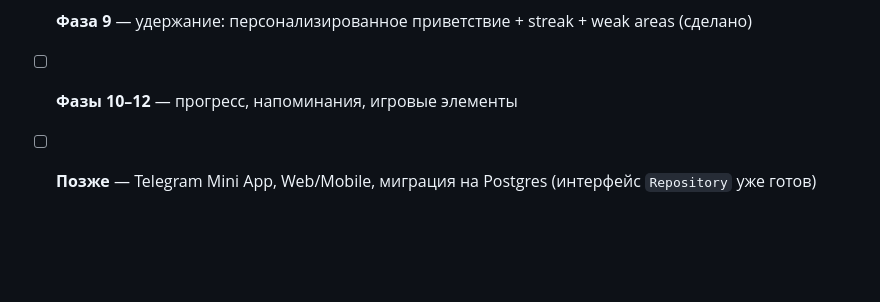
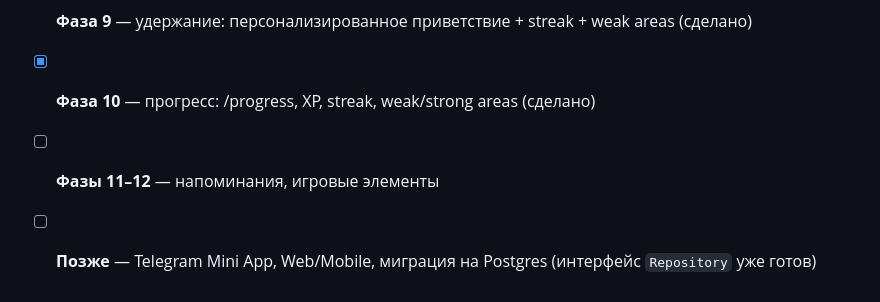
Before and after one commit to Tleukhanov/English_practic_bot, a Markdown page: README.md, the part around the change. Rendered like a GitHub page; blank space fills up the shorter version.

Commit message:
docs: Фаза 10Done ROADMAP + README

```diff
--- a/README.md
+++ b/README.md
@@ -133,5 +133,6 @@ pytest
 - [x] **Фаза 7** — персональные интересы: /interests (12 тем), приоритет в промптах (сделано)
 - [x] **Фаза 8** — AI-персонажи: 6 стилей общения (Chill, Toxic, Strict, British, Toxic Friend) через /character (сделано)
 - [x] **Фаза 9** — удержание: персонализированное приветствие + streak + weak areas (сделано)
-- [ ] **Фазы 10–12** — прогресс, напоминания, игровые элементы
+- [x] **Фаза 10** — прогресс: /progress, XP, streak, weak/strong areas (сделано)
+- [ ] **Фазы 11–12** — напоминания, игровые элементы
 - [ ] **Позже** — Telegram Mini App, Web/Mobile, миграция на Postgres (интерфейс `Repository` уже готов)
```
Also changed, not shown: ROADMAP.md (+8 -4 lines).
